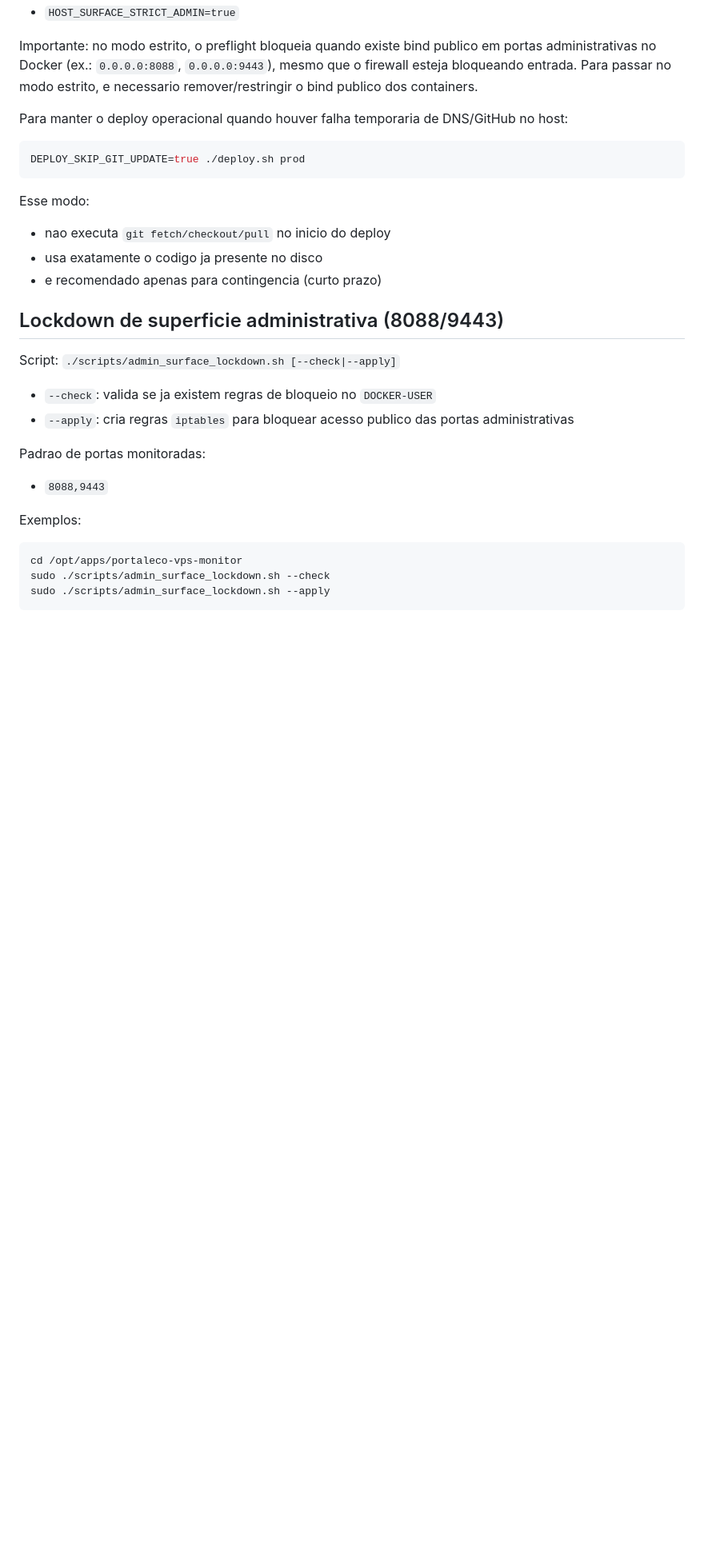
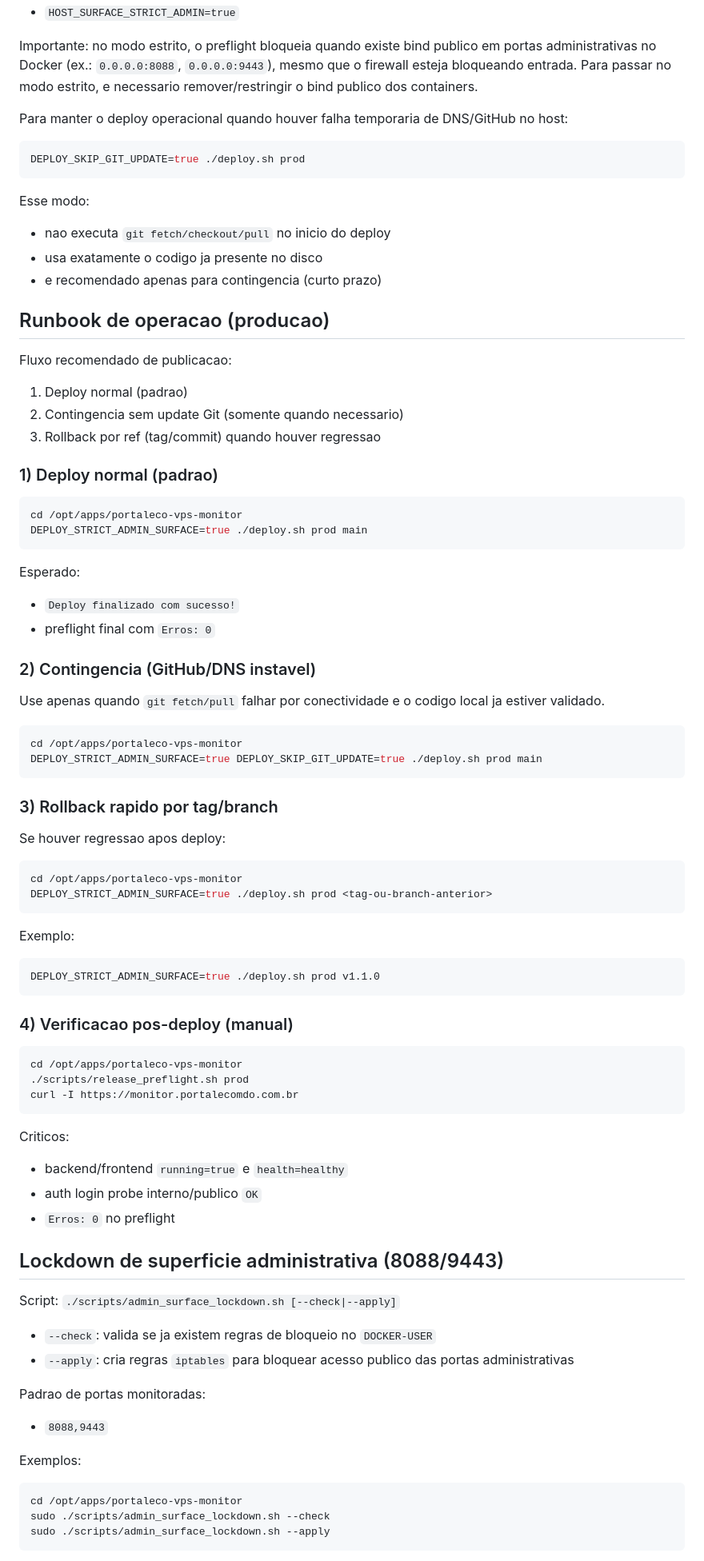
Before and after one commit to wasinf/portaleco-vps-monitor, a Markdown page: README.md, the part around the change. Shown at 80% size. GitHub-like rendering; blank space fills up the shorter version.

Commit message:
chore(readme): readme runbook operacao

````diff
--- a/README.md
+++ b/README.md
@@ -133,6 +133,64 @@ Esse modo:
 - nao executa `git fetch/checkout/pull` no inicio do deploy
 - usa exatamente o codigo ja presente no disco
 - e recomendado apenas para contingencia (curto prazo)
+
+## Runbook de operacao (producao)
+
+Fluxo recomendado de publicacao:
+
+1. Deploy normal (padrao)
+2. Contingencia sem update Git (somente quando necessario)
+3. Rollback por ref (tag/commit) quando houver regressao
+
+### 1) Deploy normal (padrao)
+
+```bash
+cd /opt/apps/portaleco-vps-monitor
+DEPLOY_STRICT_ADMIN_SURFACE=true ./deploy.sh prod main
+```
+
+Esperado:
+
+- `Deploy finalizado com sucesso!`
+- preflight final com `Erros: 0`
+
+### 2) Contingencia (GitHub/DNS instavel)
+
+Use apenas quando `git fetch/pull` falhar por conectividade e o codigo local ja estiver validado.
+
+```bash
+cd /opt/apps/portaleco-vps-monitor
+DEPLOY_STRICT_ADMIN_SURFACE=true DEPLOY_SKIP_GIT_UPDATE=true ./deploy.sh prod main
+```
+
+### 3) Rollback rapido por tag/branch
+
+Se houver regressao apos deploy:
+
+```bash
+cd /opt/apps/portaleco-vps-monitor
+DEPLOY_STRICT_ADMIN_SURFACE=true ./deploy.sh prod <tag-ou-branch-anterior>
+```
+
+Exemplo:
+
+```bash
+DEPLOY_STRICT_ADMIN_SURFACE=true ./deploy.sh prod v1.1.0
+```
+
+### 4) Verificacao pos-deploy (manual)
+
+```bash
+cd /opt/apps/portaleco-vps-monitor
+./scripts/release_preflight.sh prod
+curl -I https://monitor.portalecomdo.com.br
+```
+
+Criticos:
+
+- backend/frontend `running=true` e `health=healthy`
+- auth login probe interno/publico `OK`
+- `Erros: 0` no preflight
 
 ## Lockdown de superficie administrativa (8088/9443)
 
````
